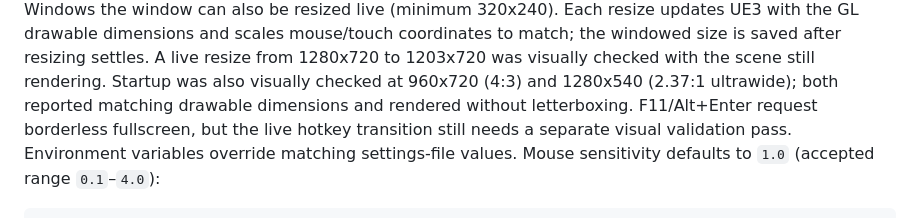
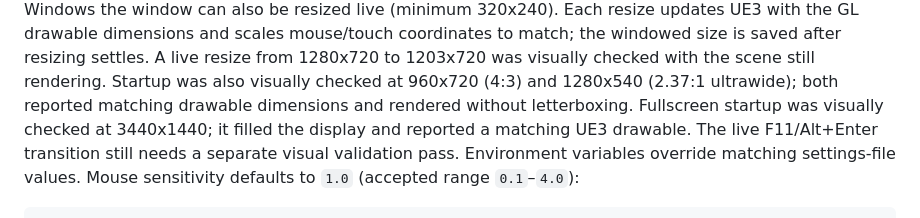
Before and after one commit to xXJSONDeruloXx/open-citadel, a Markdown page: README.md, the part around the change. Rendered like a GitHub page.

Commit message:
docs: verify fullscreen startup

```diff
--- a/README.md
+++ b/README.md
@@ -136,7 +136,8 @@ to match; the windowed size is saved after resizing settles. A live resize from
 1280x720 to 1203x720 was visually checked with the scene still rendering.
 Startup was also visually checked at 960x720 (4:3) and 1280x540 (2.37:1
 ultrawide); both reported matching drawable dimensions and rendered without
-letterboxing. F11/Alt+Enter request borderless fullscreen, but the live hotkey
+letterboxing. Fullscreen startup was visually checked at 3440x1440; it filled
+the display and reported a matching UE3 drawable. The live F11/Alt+Enter
 transition still needs a separate visual validation pass.
 Environment variables override matching settings-file values. Mouse sensitivity
 defaults to `1.0` (accepted range `0.1`–`4.0`):
```
